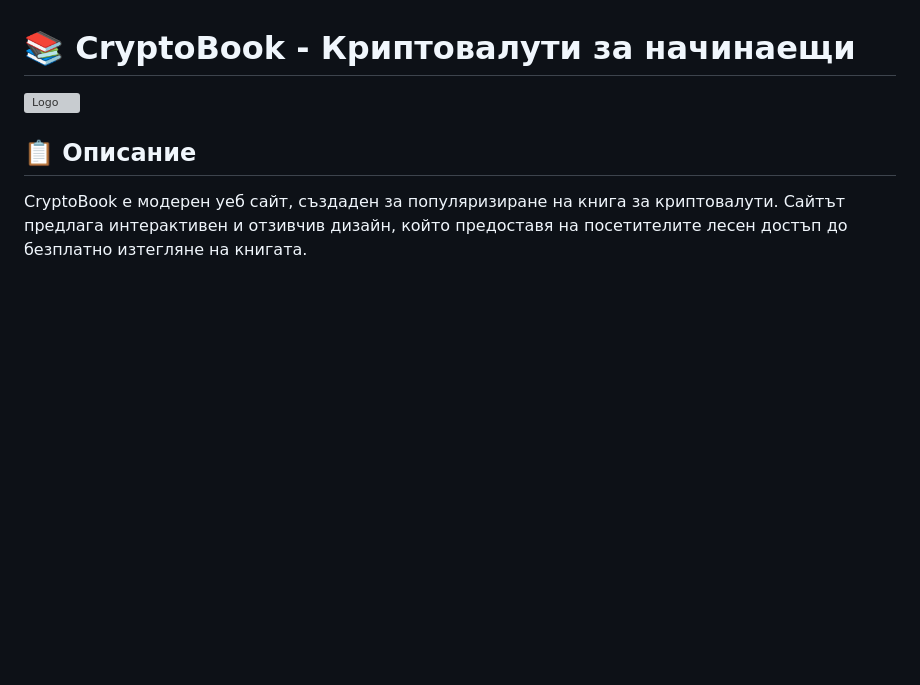
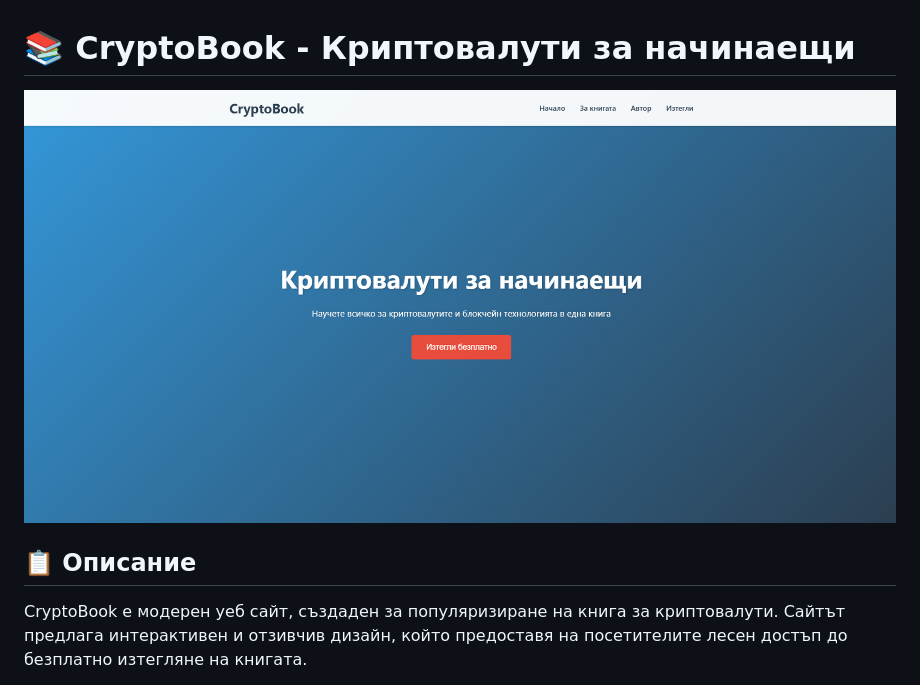
Before and after one commit to MaciPatrona/CryptoBook, a Markdown page: README.md, the part around the change. Rendered like a GitHub page; blank space fills up the shorter version; grey boxes are pictures that could not be loaded.

```diff
--- a/README.md
+++ b/README.md
@@ -1,6 +1,6 @@
 # 📚 CryptoBook - Криптовалути за начинаещи
 
-![ Logo](icon.png)
+![ Logo](main.png)
 
 ## 📋 Описание
 
```
